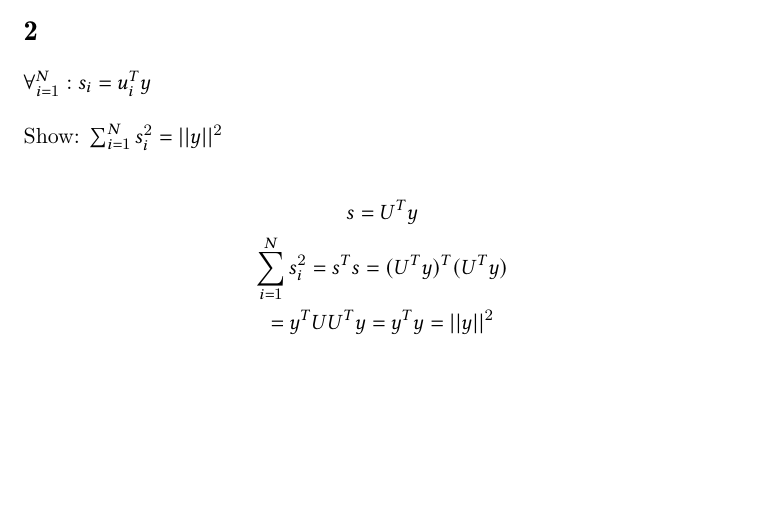
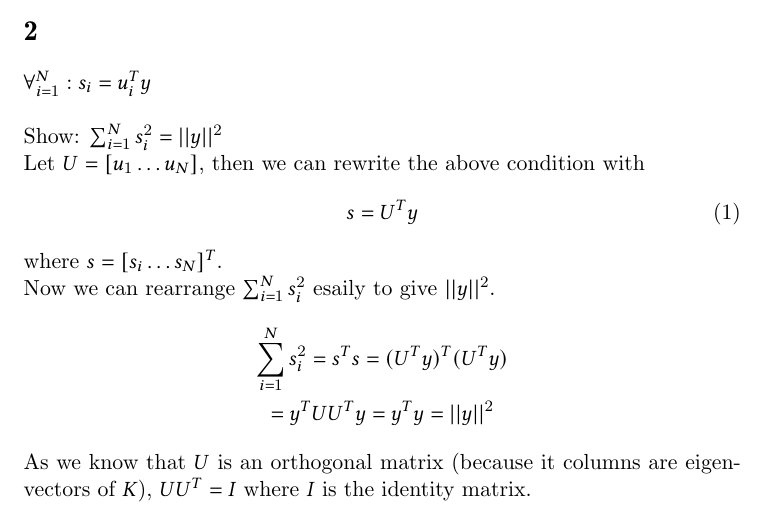
Before and after one commit to WGierke/machine_learning_2, a LaTeX problem sheet (exercise06/solution06.tex, which reads exercise06/task2.tex): part of page 3 of 3, cut so that both start at the same text, the shorter picture padded with empty space. Compiled offline with pdfLaTeX.

Commit message:
Explain where U comes from and why U U^T = I

```diff
--- a/exercise06/task2.tex
+++ b/exercise06/task2.tex
@@ -3,8 +3,16 @@
 $\forall_{i=1}^N : s_i = u_i^T y$ \\ \\
 Show: $\sum_{i=1}^N s_i^2 = ||y||^2$
 
+Let $U = [u_1 \ldots u_N]$, then we can rewrite the above condition with
+\begin{equation}
+s = U^T y
+\end{equation}
+where $s = [s_i \ldots s_N]^T$.
+
+Now we can rearrange $\sum_{i=1}^N s_i^2$ esaily to give $||y||^2$.
 \begin{gather*}
-s = U^T y \\
 \sum_{i=1}^N s_i^2 = s^Ts = (U^T y)^T (U^T y) \\
 = y^T U U^T y = y^Ty = ||y||^2
 \end{gather*}
+As we know that $U$ is an orthogonal matrix (because it columns are eigenvectors of $K$),
+$U U^T = I $ where $I$ is the identity matrix.
```
